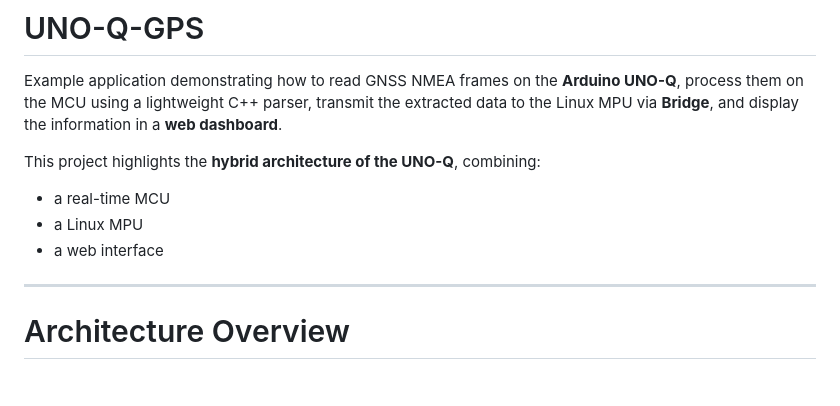
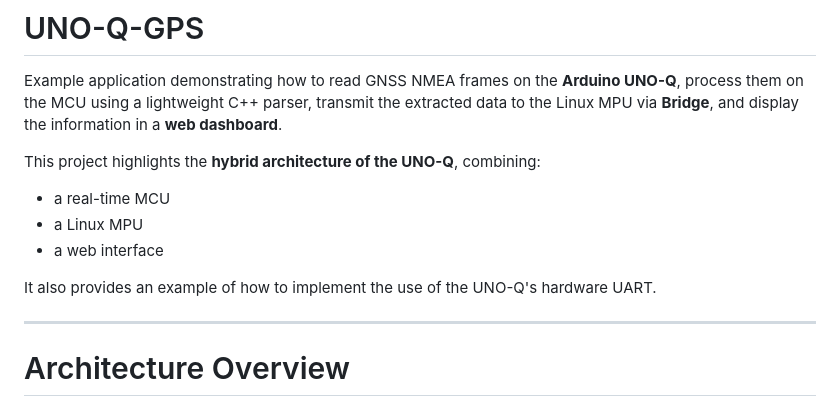
Before and after one commit to philippe86220/UNO-Q-GPS, a Markdown page: README.md, the part around the change. GitHub-like rendering; blank space fills up the shorter version.

Commit message:
Update README with UNO-Q hardware UART example
Added example usage of UNO-Q's hardware UART.

```diff
--- a/README.md
+++ b/README.md
@@ -7,6 +7,8 @@ This project highlights the **hybrid architecture of the UNO-Q**, combining:
 - a real-time MCU
 - a Linux MPU
 - a web interface
+
+It also provides an example of how to implement the use of the UNO-Q's hardware UART.
 
 ---
 
```
